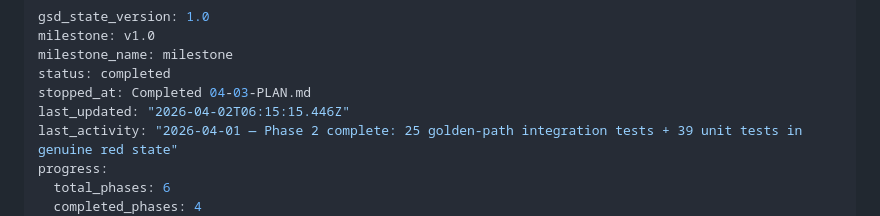
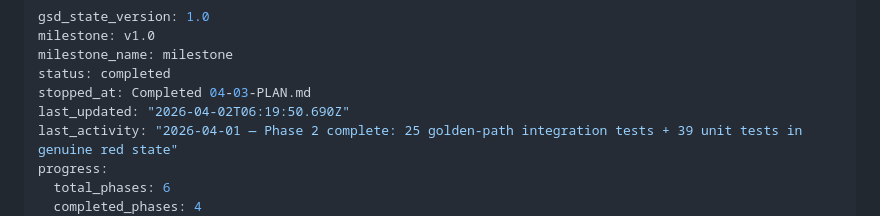
Before and after one commit to QwikDev/cli, a Markdown page: .planning/STATE.md, the part around the change. Drawn GitHub-style.

```diff
--- a/.planning/STATE.md
+++ b/.planning/STATE.md
@@ -4,7 +4,7 @@ milestone: v1.0
 milestone_name: milestone
 status: completed
 stopped_at: Completed 04-03-PLAN.md
-last_updated: "2026-04-02T06:15:15.446Z"
+last_updated: "2026-04-02T06:19:50.690Z"
 last_activity: "2026-04-01 — Phase 2 complete: 25 golden-path integration tests + 39 unit tests in genuine red state"
 progress:
   total_phases: 6
```
Also changed, not shown: 1 other file.
